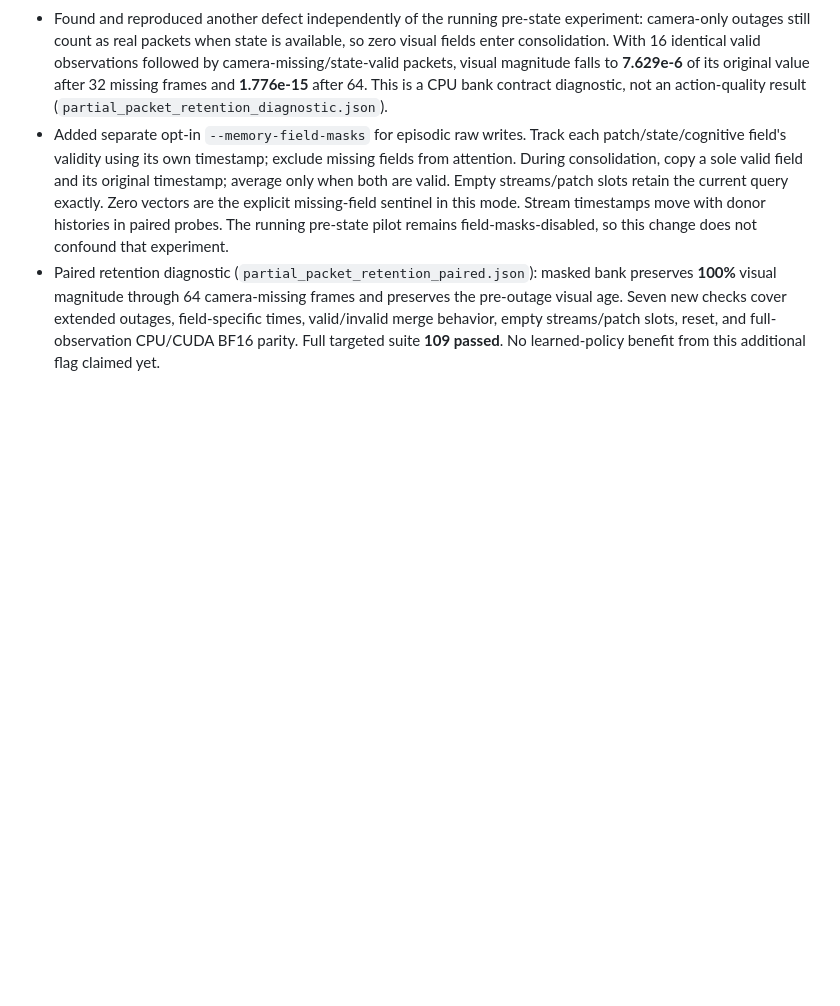
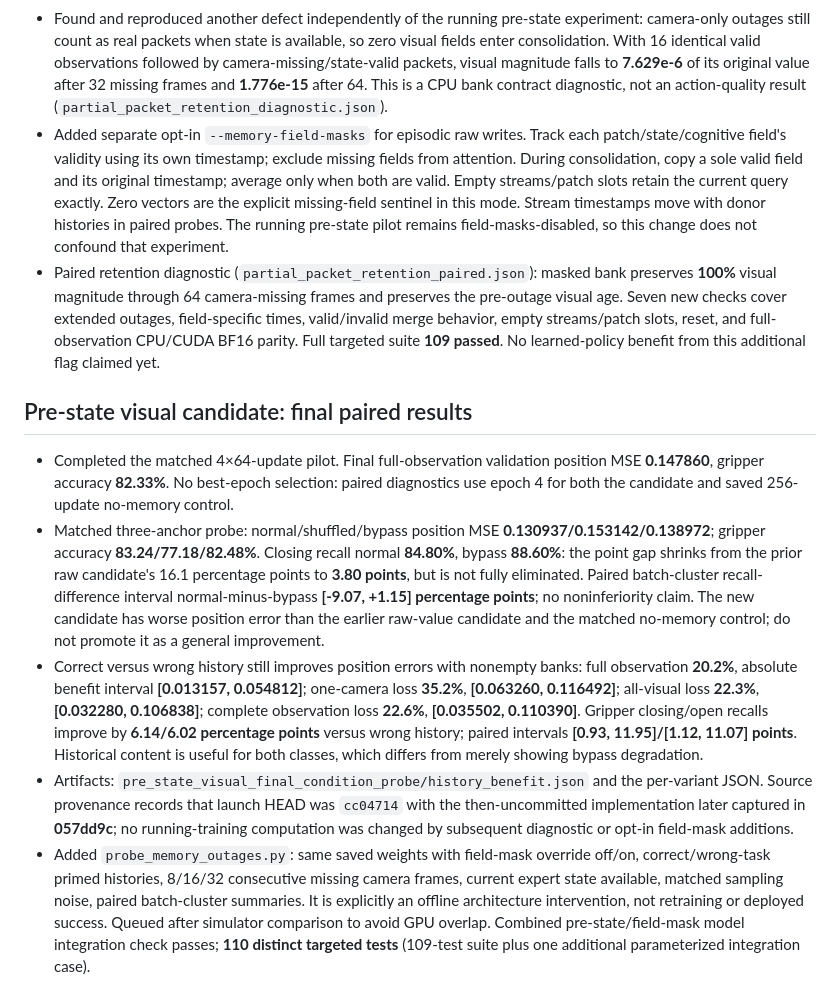
Before and after one commit to NIRUN-Weerawit/ALIGN, a Markdown page: paper/memory_adjustment_work_log.md, the part around the change. Rendered like a GitHub page; blank space fills up the shorter version.

Commit message:
Record pre-state candidate benefit and remaining gripper gap

```diff
--- a/paper/memory_adjustment_work_log.md
+++ b/paper/memory_adjustment_work_log.md
@@ -151,3 +151,12 @@ Implementation and controlled mechanism tests pass. Real-data pilots still fail
 - Found and reproduced another defect independently of the running pre-state experiment: camera-only outages still count as real packets when state is available, so zero visual fields enter consolidation. With 16 identical valid observations followed by camera-missing/state-valid packets, visual magnitude falls to **7.629e-6** of its original value after 32 missing frames and **1.776e-15** after 64. This is a CPU bank contract diagnostic, not an action-quality result (`partial_packet_retention_diagnostic.json`).
 - Added separate opt-in `--memory-field-masks` for episodic raw writes. Track each patch/state/cognitive field's validity using its own timestamp; exclude missing fields from attention. During consolidation, copy a sole valid field and its original timestamp; average only when both are valid. Empty streams/patch slots retain the current query exactly. Zero vectors are the explicit missing-field sentinel in this mode. Stream timestamps move with donor histories in paired probes. The running pre-state pilot remains field-masks-disabled, so this change does not confound that experiment.
 - Paired retention diagnostic (`partial_packet_retention_paired.json`): masked bank preserves **100%** visual magnitude through 64 camera-missing frames and preserves the pre-outage visual age. Seven new checks cover extended outages, field-specific times, valid/invalid merge behavior, empty streams/patch slots, reset, and full-observation CPU/CUDA BF16 parity. Full targeted suite **109 passed**. No learned-policy benefit from this additional flag claimed yet.
+
+
+## Pre-state visual candidate: final paired results
+
+- Completed the matched 4×64-update pilot. Final full-observation validation position MSE **0.147860**, gripper accuracy **82.33%**. No best-epoch selection: paired diagnostics use epoch 4 for both the candidate and saved 256-update no-memory control.
+- Matched three-anchor probe: normal/shuffled/bypass position MSE **0.130937/0.153142/0.138972**; gripper accuracy **83.24/77.18/82.48%**. Closing recall normal **84.80%**, bypass **88.60%**: the point gap shrinks from the prior raw candidate's 16.1 percentage points to **3.80 points**, but is not fully eliminated. Paired batch-cluster recall-difference interval normal-minus-bypass **[-9.07, +1.15] percentage points**; no noninferiority claim. The new candidate has worse position error than the earlier raw-value candidate and the matched no-memory control; do not promote it as a general improvement.
+- Correct versus wrong history still improves position errors with nonempty banks: full observation **20.2%**, absolute benefit interval **[0.013157, 0.054812]**; one-camera loss **35.2%**, **[0.063260, 0.116492]**; all-visual loss **22.3%**, **[0.032280, 0.106838]**; complete observation loss **22.6%**, **[0.035502, 0.110390]**. Gripper closing/open recalls improve by **6.14/6.02 percentage points** versus wrong history; paired intervals **[0.93, 11.95]/[1.12, 11.07] points**. Historical content is useful for both classes, which differs from merely showing bypass degradation.
+- Artifacts: `pre_state_visual_final_condition_probe/history_benefit.json` and the per-variant JSON. Source provenance records that launch HEAD was `cc04714` with the then-uncommitted implementation later captured in **057dd9c**; no running-training computation was changed by subsequent diagnostic or opt-in field-mask additions.
+- Added `probe_memory_outages.py`: same saved weights with field-mask override off/on, correct/wrong-task primed histories, 8/16/32 consecutive missing camera frames, current expert state available, matched sampling noise, paired batch-cluster summaries. It is explicitly an offline architecture intervention, not retraining or deployed success. Queued after simulator comparison to avoid GPU overlap. Combined pre-state/field-mask model integration check passes; **110 distinct targeted tests** (109-test suite plus one additional parameterized integration case).
```
